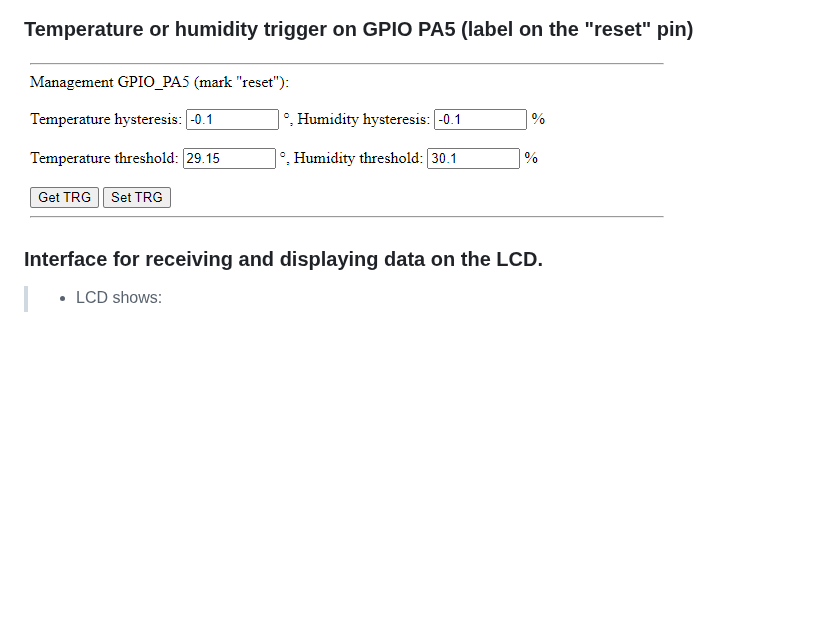
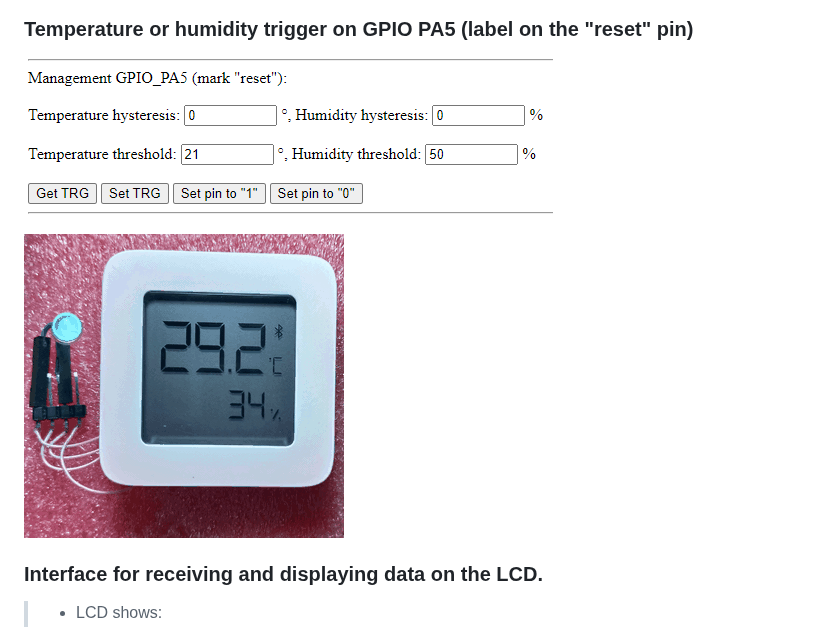
Before and after one commit to pvvx/ATC_MiThermometer, a Markdown page: README.md, the part around the change. GitHub-like rendering; pictures changed too: OnOff.gif (added), trg_menu.gif; blank space fills up the shorter version.

```diff
--- a/README.md
+++ b/README.md
@@ -40,6 +40,8 @@ Under construction... Version 1.0 (beta).
 ### Temperature or humidity trigger on GPIO PA5 (label on the "reset" pin)
 ![SCH](https://github.com/pvvx/ATC_MiThermometer/blob/master/trg_menu.gif)
 
+![SCH](https://github.com/pvvx/ATC_MiThermometer/blob/master/OnOff.gif)
+
 
 ### Interface for receiving and displaying data on the LCD.
 >* LCD shows:
```
